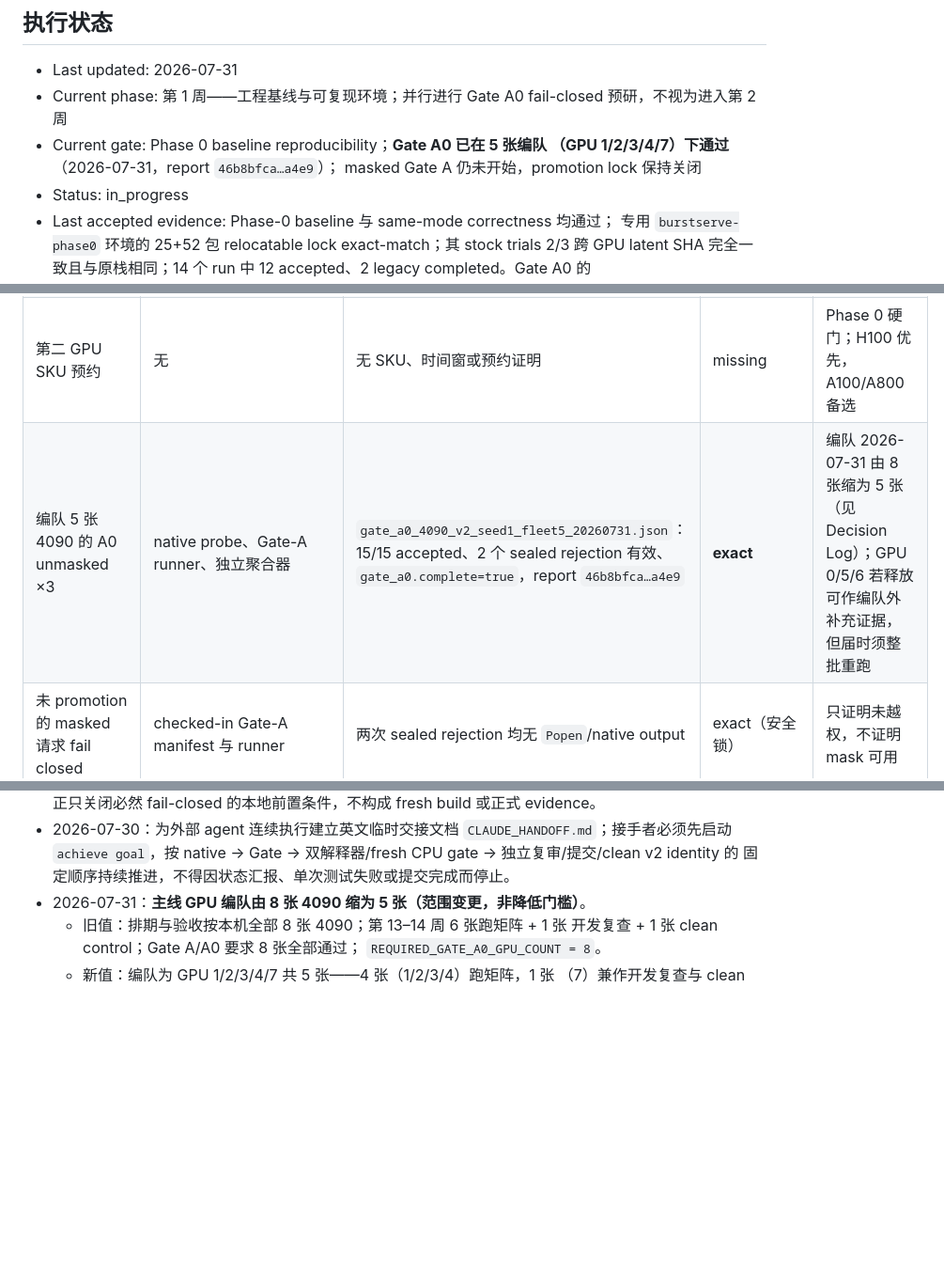
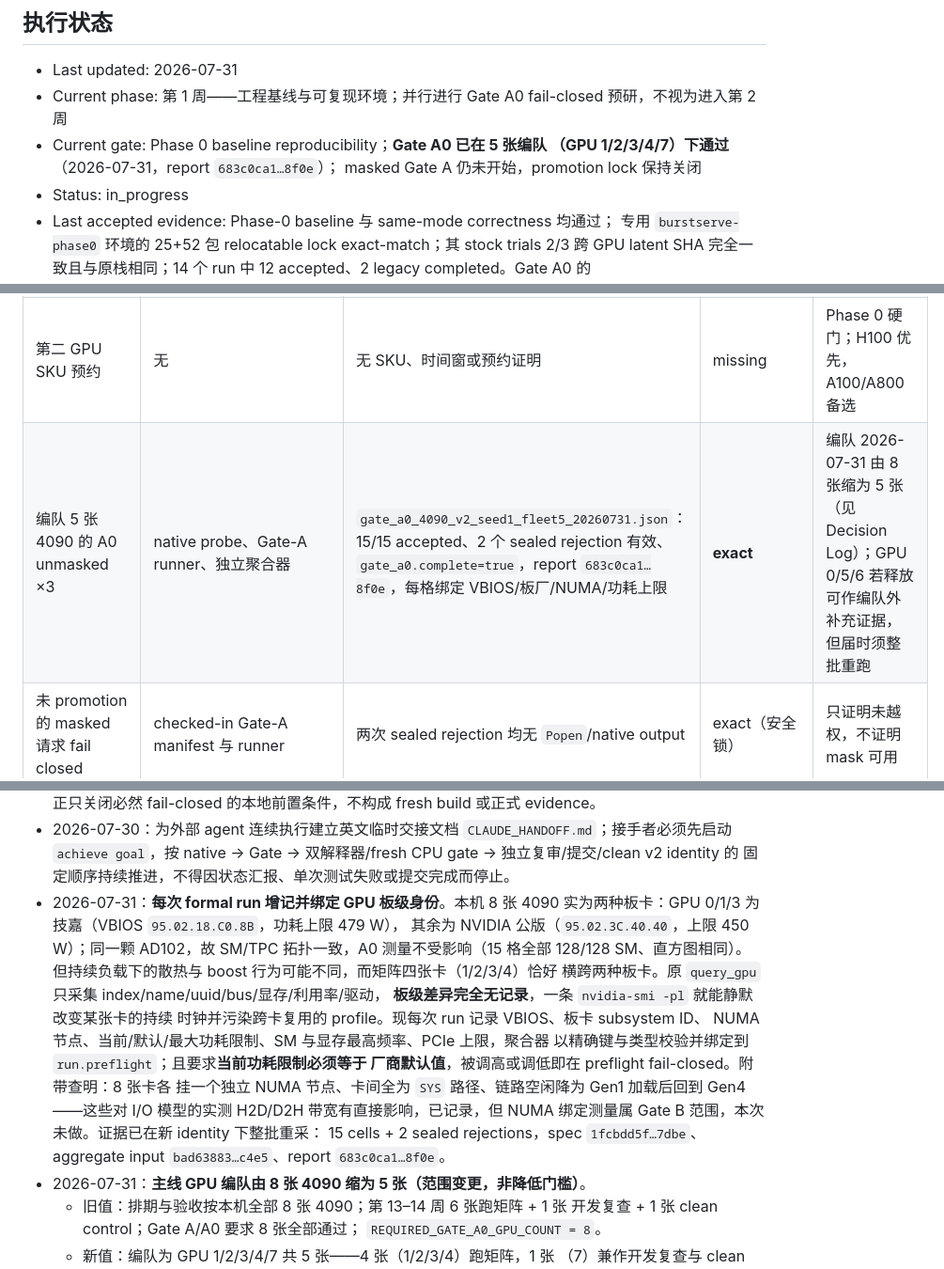
Before and after one commit to HUSRCF/alse, a Markdown page: plan.md, 3 parts joined by grey strips. Shown at 94% size. Rendered like a GitHub page; blank space fills up the shorter version.

Commit message:
record the board identity binding and the re-collected evidence
Co-Authored-By: Claude Opus 5 (1M context) <noreply@anthropic.com>

```diff
--- a/plan.md
+++ b/plan.md
@@ -6,7 +6,7 @@
 - Current phase: 第 1 周——工程基线与可复现环境；并行进行 Gate A0
   fail-closed 预研，不视为进入第 2 周
 - Current gate: Phase 0 baseline reproducibility；**Gate A0 已在 5 张编队
-  （GPU 1/2/3/4/7）下通过**（2026-07-31，report `46b8bfca…a4e9`）；
+  （GPU 1/2/3/4/7）下通过**（2026-07-31，report `683c0ca1…8f0e`）；
   masked Gate A 仍未开始，promotion lock 保持关闭
 - Status: in_progress
 - Last accepted evidence: Phase-0 baseline 与 same-mode correctness 均通过；
@@ -72,7 +72,7 @@
 | 同 seed deterministic correctness | correctness runner | stock/offload same-mode tensor SHA 成对完全一致；专用环境复跑一致 | exact | cross-mode 数值差异继续仅 `report_only` |
 | 隔离环境及 exact lock | `runtime_lock.py`、25 conda + 52 pip lock | 当前专用环境 verification `matches=true` | exact（现有环境） | 离线 wheelhouse 从零重建仍 missing，Phase 0 不关闭 |
 | 第二 GPU SKU 预约 | 无 | 无 SKU、时间窗或预约证明 | missing | Phase 0 硬门；H100 优先，A100/A800 备选 |
-| 编队 5 张 4090 的 A0 unmasked ×3 | native probe、Gate-A runner、独立聚合器 | `gate_a0_4090_v2_seed1_fleet5_20260731.json`：15/15 accepted、2 个 sealed rejection 有效、`gate_a0.complete=true`，report `46b8bfca…a4e9` | **exact** | 编队 2026-07-31 由 8 张缩为 5 张（见 Decision Log）；GPU 0/5/6 若释放可作编队外补充证据，但届时须整批重跑 |
+| 编队 5 张 4090 的 A0 unmasked ×3 | native probe、Gate-A runner、独立聚合器 | `gate_a0_4090_v2_seed1_fleet5_20260731.json`：15/15 accepted、2 个 sealed rejection 有效、`gate_a0.complete=true`，report `683c0ca1…8f0e`，每格绑定 VBIOS/板厂/NUMA/功耗上限 | **exact** | 编队 2026-07-31 由 8 张缩为 5 张（见 Decision Log）；GPU 0/5/6 若释放可作编队外补充证据，但届时须整批重跑 |
 | 未 promotion 的 masked 请求 fail closed | checked-in Gate-A manifest 与 runner | 两次 sealed rejection 均无 `Popen`/native output | exact（安全锁） | 只证明未越权，不证明 mask 可用 |
 | 可观测 Xid 且异常时 fail closed | ctypes NVML event monitor 与 runner integration | 纯模拟测试；GPU7 只读注册 smoke supported bits `61852`、Xid bit `8` | approximate | 修复中断孤儿、有界 reap、真实 quiet window 和 post-health 覆盖后才 exact |
 | 可逆 simulator foundation | `src/burstserve/sim` 的 schema、dual-ledger、lifecycle、三态 I/O 与 deterministic trace replay 纯函数 | commits `82a27c4`/`827beb8`；Python 3.11/3.13 各 107/107；trace 三轮独立资源/伪造攻击终审 | approximate（获准预研） | 动作枚举/选择、predictor error 与 Gate C 正式证据仍 missing |
@@ -638,6 +638,22 @@ Gate A、Gate D 和最终 artifact gate 只能在硬要求均为 `exact` 时通
   `CLAUDE_HANDOFF.md`；接手者必须先启动 `achieve goal`，按 native →
   Gate → 双解释器/fresh CPU gate → 独立复审/提交/clean v2 identity 的
   固定顺序持续推进，不得因状态汇报、单次测试失败或提交完成而停止。
+- 2026-07-31：**每次 formal run 增记并绑定 GPU 板级身份**。本机 8 张 4090
+  实为两种板卡：GPU 0/1/3 为技嘉（VBIOS `95.02.18.C0.8B`，功耗上限 479 W），
+  其余为 NVIDIA 公版（`95.02.3C.40.40`，上限 450 W）；同一颗 AD102，故
+  SM/TPC 拓扑一致，A0 测量不受影响（15 格全部 128/128 SM、直方图相同）。
+  但持续负载下的散热与 boost 行为可能不同，而矩阵四张卡（1/2/3/4）恰好
+  横跨两种板卡。原 `query_gpu` 只采集 index/name/uuid/bus/显存/利用率/驱动，
+  **板级差异完全无记录**，一条 `nvidia-smi -pl` 就能静默改变某张卡的持续
+  时钟并污染跨卡复用的 profile。现每次 run 记录 VBIOS、板卡 subsystem ID、
+  NUMA 节点、当前/默认/最大功耗限制、SM 与显存最高频率、PCIe 上限，聚合器
+  以精确键与类型校验并绑定到 `run.preflight`；且要求**当前功耗限制必须等于
+  厂商默认值**，被调高或调低即在 preflight fail-closed。附带查明：8 张卡各
+  挂一个独立 NUMA 节点、卡间全为 `SYS` 路径、链路空闲降为 Gen1 加载后回到
+  Gen4——这些对 I/O 模型的实测 H2D/D2H 带宽有直接影响，已记录，但 NUMA
+  绑定测量属 Gate B 范围，本次未做。证据已在新 identity 下整批重采：
+  15 cells + 2 sealed rejections，spec `1fcbdd5f…7dbe`、aggregate input
+  `bad63883…c4e5`、report `683c0ca1…8f0e`。
 - 2026-07-31：**主线 GPU 编队由 8 张 4090 缩为 5 张（范围变更，非降低门槛）**。
   - 旧值：排期与验收按本机全部 8 张 4090；第 13–14 周 6 张跑矩阵 + 1 张
     开发复查 + 1 张 clean control；Gate A/A0 要求 8 张全部通过；
```
Also changed, not shown: other parts of plan.md (+1 -1 lines).
